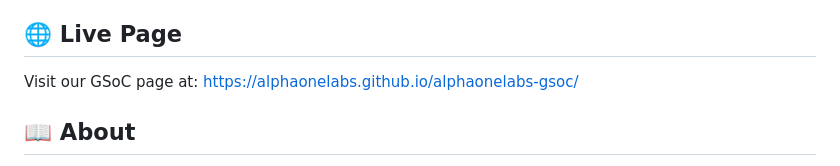
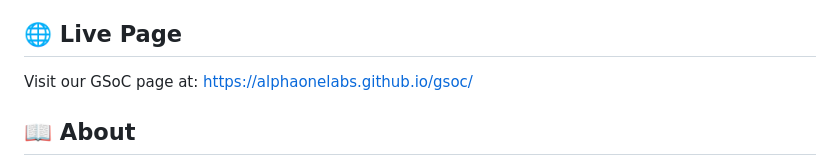
Before and after one commit to alphaonelabs/website, a Markdown page: gsoc/README.md, the part around one of its changes. Drawn GitHub-style.

Commit message:
docs: fix broken live page link in README

```diff
--- a/gsoc/README.md
+++ b/gsoc/README.md
@@ -4,7 +4,7 @@ Welcome to the Alpha One Labs Google Summer of Code (GSoC) 2026 page! This repos
 
 ## 🌐 Live Page
 
-Visit our GSoC page at: [https://alphaonelabs.github.io/alphaonelabs-gsoc/](https://alphaonelabs.github.io/alphaonelabs-gsoc/)
+Visit our GSoC page at: [https://alphaonelabs.github.io/gsoc/](https://alphaonelabs.github.io/gsoc/)
 
 ## 📖 About
 
```
Also changed, not shown: other parts of gsoc/README.md (+2 -0 lines).
